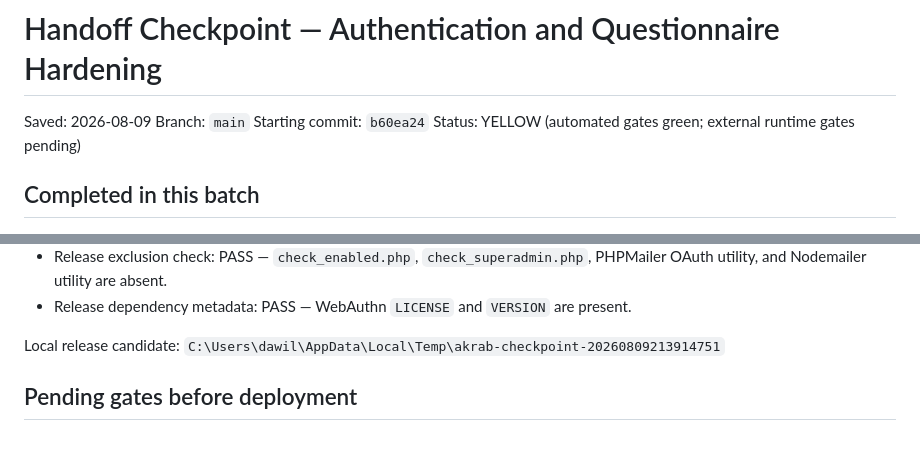
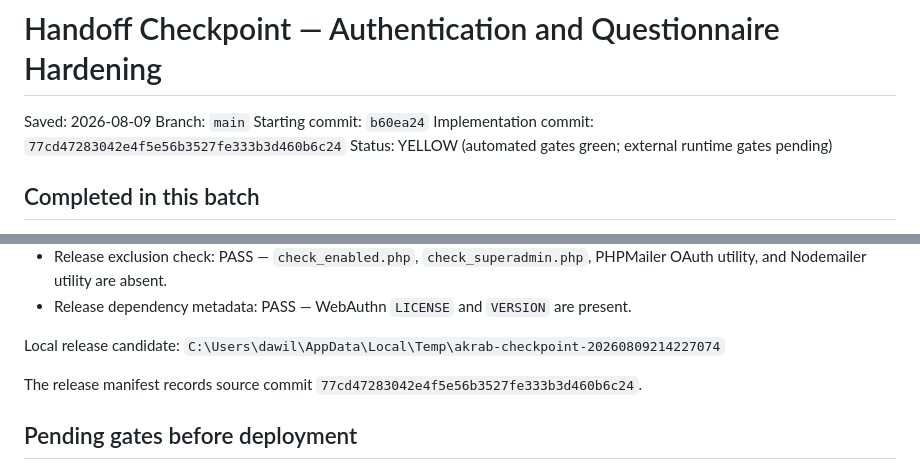
Before and after one commit to zalaamxdawila/Akrab_SMANTRI, a Markdown page: tasks/checkpoints/HANDOFF-2026-08-09.md, 2 parts joined by grey strips. GitHub-like rendering; blank space fills up the shorter version.

Commit message:
docs: record authentication checkpoint artifact

```diff
--- a/tasks/checkpoints/HANDOFF-2026-08-09.md
+++ b/tasks/checkpoints/HANDOFF-2026-08-09.md
@@ -3,6 +3,7 @@
 Saved: 2026-08-09
 Branch: `main`
 Starting commit: `b60ea24`
+Implementation commit: `77cd47283042e4f5e56b3527fe333b3d460b6c24`
 Status: YELLOW (automated gates green; external runtime gates pending)
 
 ## Completed in this batch
@@ -40,7 +41,10 @@ Status: YELLOW (automated gates green; external runtime gates pending)
 - Release dependency metadata: PASS — WebAuthn `LICENSE` and `VERSION` are present.
 
 Local release candidate:
-`C:\Users\dawil\AppData\Local\Temp\akrab-checkpoint-20260809213914751`
+`C:\Users\dawil\AppData\Local\Temp\akrab-checkpoint-20260809214227074`
+
+The release manifest records source commit
+`77cd47283042e4f5e56b3527fe333b3d460b6c24`.
 
 ## Pending gates before deployment
 
```
